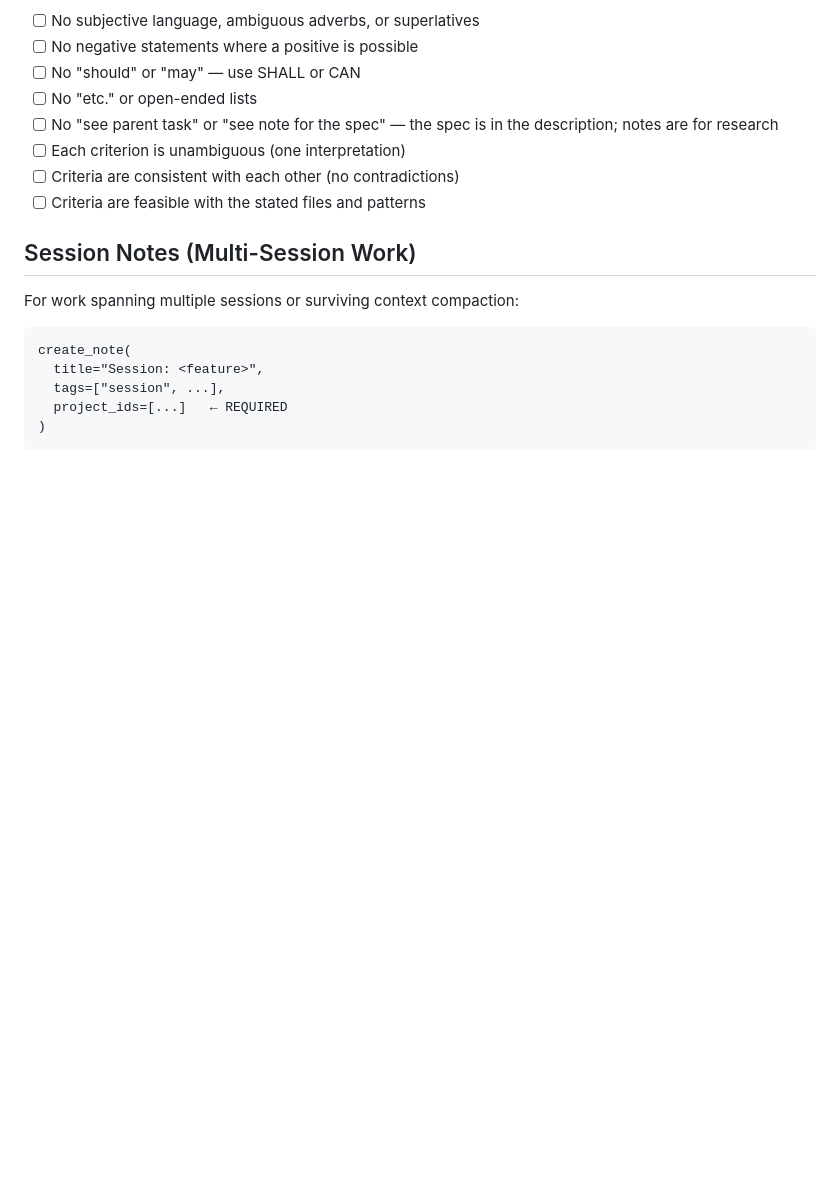
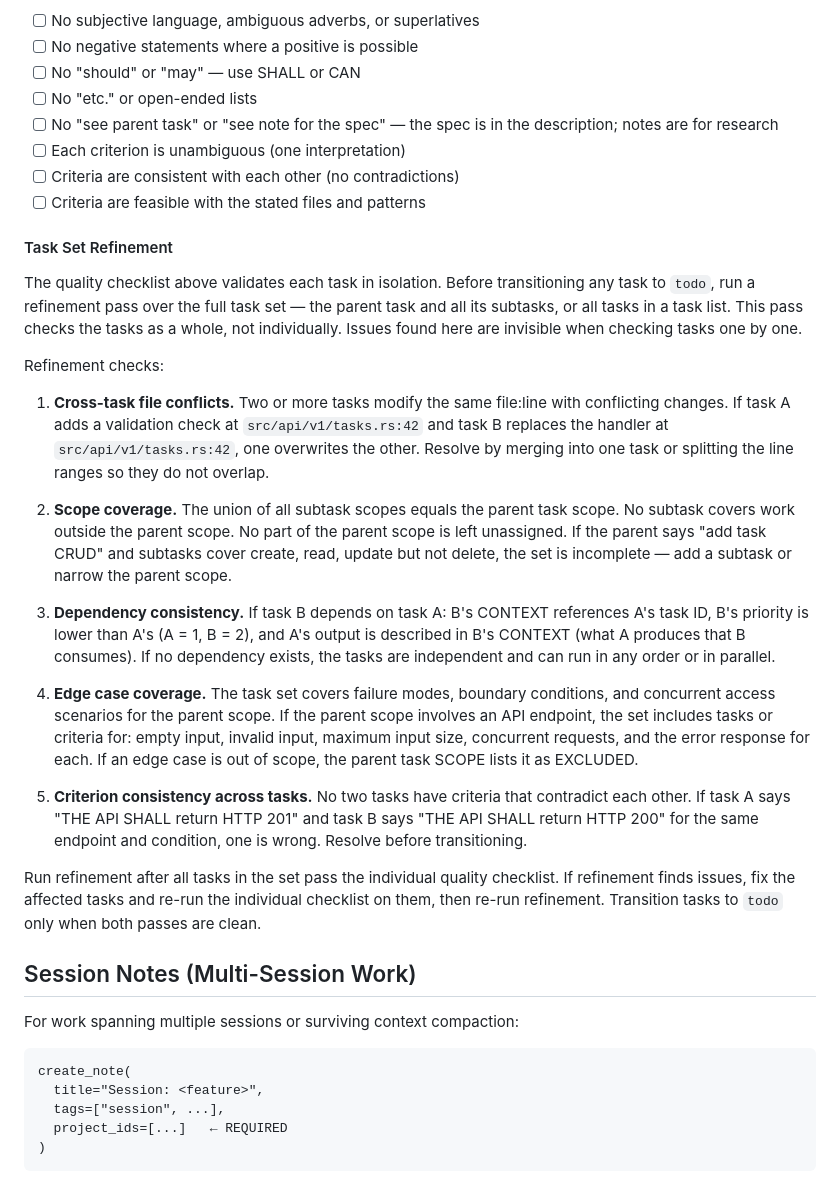
Before and after one commit to ck3mp3r/context, a Markdown page: skills/context/SKILL.md, the part around the change. GitHub-like rendering; blank space fills up the shorter version.

Commit message:
Add task set refinement section
Add cross-task validation pass that runs after individual quality
checks and before transitioning tasks to todo. Covers: file conflicts,
scope coverage, dependency consistency, edge case coverage, and
criterion consistency across the full task set.

```diff
--- a/skills/context/SKILL.md
+++ b/skills/context/SKILL.md
@@ -293,6 +293,24 @@ Before transitioning a task to `todo`, verify it passes this checklist. Each ite
 - [ ] Criteria are consistent with each other (no contradictions)
 - [ ] Criteria are feasible with the stated files and patterns
 
+#### Task Set Refinement
+
+The quality checklist above validates each task in isolation. Before transitioning any task to `todo`, run a refinement pass over the full task set — the parent task and all its subtasks, or all tasks in a task list. This pass checks the tasks as a whole, not individually. Issues found here are invisible when checking tasks one by one.
+
+Refinement checks:
+
+1. **Cross-task file conflicts.** Two or more tasks modify the same file:line with conflicting changes. If task A adds a validation check at `src/api/v1/tasks.rs:42` and task B replaces the handler at `src/api/v1/tasks.rs:42`, one overwrites the other. Resolve by merging into one task or splitting the line ranges so they do not overlap.
+
+2. **Scope coverage.** The union of all subtask scopes equals the parent task scope. No subtask covers work outside the parent scope. No part of the parent scope is left unassigned. If the parent says "add task CRUD" and subtasks cover create, read, update but not delete, the set is incomplete — add a subtask or narrow the parent scope.
+
+3. **Dependency consistency.** If task B depends on task A: B's CONTEXT references A's task ID, B's priority is lower than A's (A = 1, B = 2), and A's output is described in B's CONTEXT (what A produces that B consumes). If no dependency exists, the tasks are independent and can run in any order or in parallel.
+
+4. **Edge case coverage.** The task set covers failure modes, boundary conditions, and concurrent access scenarios for the parent scope. If the parent scope involves an API endpoint, the set includes tasks or criteria for: empty input, invalid input, maximum input size, concurrent requests, and the error response for each. If an edge case is out of scope, the parent task SCOPE lists it as EXCLUDED.
+
+5. **Criterion consistency across tasks.** No two tasks have criteria that contradict each other. If task A says "THE API SHALL return HTTP 201" and task B says "THE API SHALL return HTTP 200" for the same endpoint and condition, one is wrong. Resolve before transitioning.
+
+Run refinement after all tasks in the set pass the individual quality checklist. If refinement finds issues, fix the affected tasks and re-run the individual checklist on them, then re-run refinement. Transition tasks to `todo` only when both passes are clean.
+
 ## Session Notes (Multi-Session Work)
 
 For work spanning multiple sessions or surviving context compaction:
```
